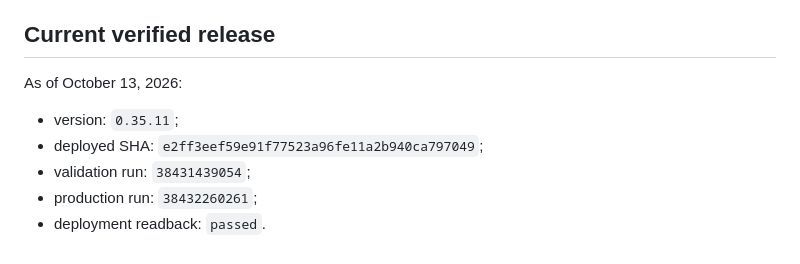
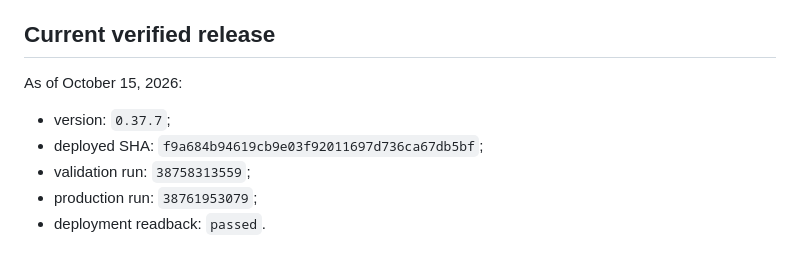
Before and after one commit to KyryloSalo/my-cash-flow-bot, a Markdown page: README_DEPLOY.md, the part around the change. Rendered like a GitHub page.

Commit message:
docs(release): record 0.37.7 production deployment (#26)

```diff
--- a/README_DEPLOY.md
+++ b/README_DEPLOY.md
@@ -72,10 +72,10 @@ Use manual server access only for an explicitly approved incident. Any emergency
 
 ## Current verified release
 
-As of October 13, 2026:
+As of October 15, 2026:
 
-- version: `0.35.11`;
-- deployed SHA: `e2ff3eef59e91f77523a96fe11a2b940ca797049`;
-- validation run: `38431439054`;
-- production run: `38432260261`;
+- version: `0.37.7`;
+- deployed SHA: `f9a684b94619cb9e03f92011697d736ca67db5bf`;
+- validation run: `38758313559`;
+- production run: `38761953079`;
 - deployment readback: `passed`.
```
